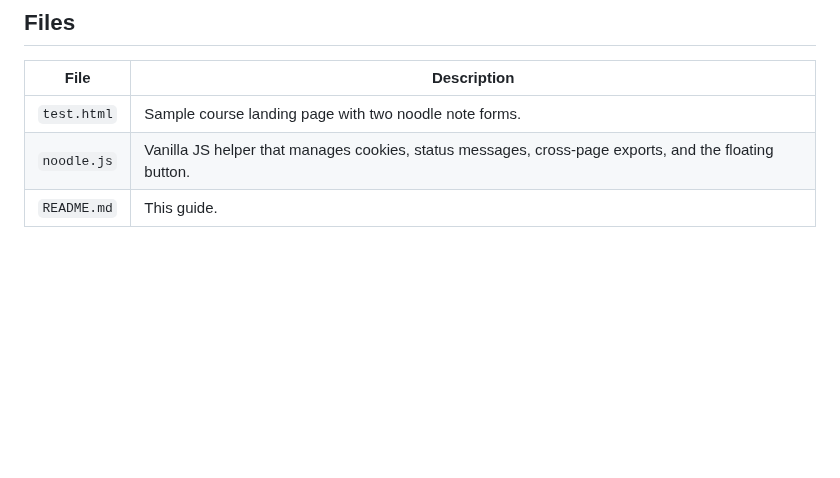
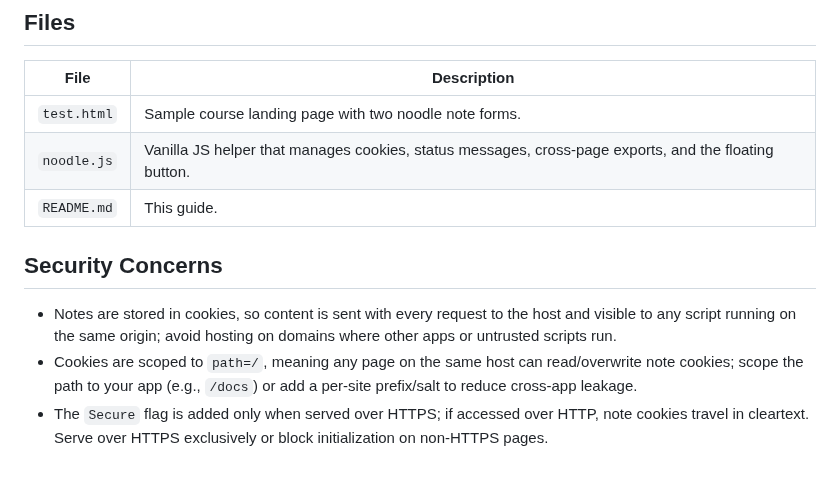
Before and after one commit to PSA-Corporate-Learning-Branch/noodle, a Markdown page: README.md, the part around the change. GitHub-like rendering; blank space fills up the shorter version.

Commit message:
Note security concerns

```diff
--- a/README.md
+++ b/README.md
@@ -63,3 +63,9 @@ A static example page (`test.html`) demonstrates how to embed lightweight learne
 | `test.html` | Sample course landing page with two noodle note forms. |
 | `noodle.js` | Vanilla JS helper that manages cookies, status messages, cross-page exports, and the floating button. |
 | `README.md` | This guide. |
+
+## Security Concerns
+
+- Notes are stored in cookies, so content is sent with every request to the host and visible to any script running on the same origin; avoid hosting on domains where other apps or untrusted scripts run.
+- Cookies are scoped to `path=/`, meaning any page on the same host can read/overwrite note cookies; scope the path to your app (e.g., `/docs`) or add a per-site prefix/salt to reduce cross-app leakage.
+- The `Secure` flag is added only when served over HTTPS; if accessed over HTTP, note cookies travel in cleartext. Serve over HTTPS exclusively or block initialization on non-HTTPS pages.
```
